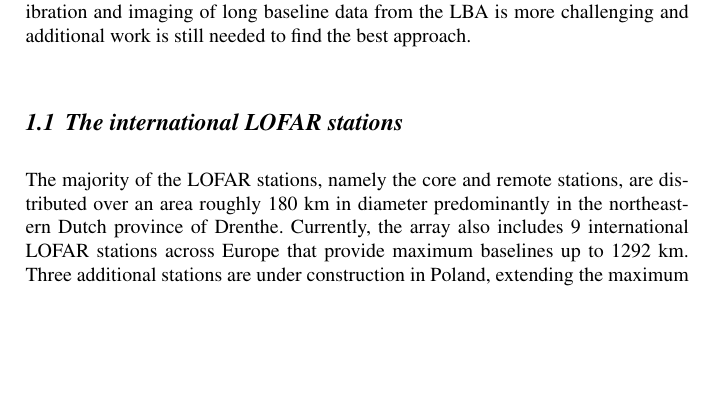
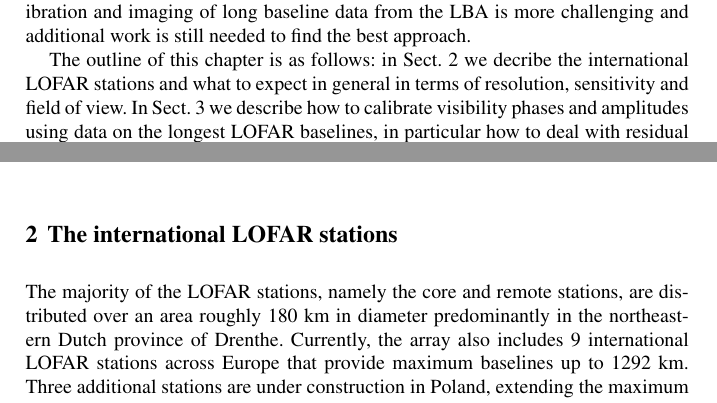
Before and after one commit to varenius/lofar-lb, a LaTeX thesis (Bookchapter/chapter13.tex): part of page 1 of 19 before the commit and two parts of pages 1 and 2 of 19 after it, the two joined at a grey line, cut so that both start at the same text, the shorter picture padded with empty space. Compiled offline with pdfLaTeX.

Commit message:
Start of outline

```diff
--- a/Bookchapter/chapter13.tex
+++ b/Bookchapter/chapter13.tex
@@ -133,7 +133,15 @@ $0.36''\times0.23''$ and has an rms noise level of 0.15~mJy/beam. \citep{vareniu
 \end{center}
 \end{figure}
 
-\subsection{The international LOFAR stations}
+The outline of this chapter is as follows: in Sect. \ref{sect:intlofar} we
+decribe the international LOFAR stations and what to expect in general in
+terms of resolution, sensitivity and field of view. In Sect. \ref{sect:calibration}
+we describe how to calibrate visibility phases and amplitudes using
+data on the longest LOFAR baselines, in particular how to deal
+with residual delays and rates. In Sect. \ref{sect:obsstrat}
+
+\section{The international LOFAR stations}
+\label{sect:intlofar}
 The majority of the LOFAR stations, namely the core and remote stations, are
 distributed over an area roughly 180 km in diameter predominantly in the
 northeastern Dutch province of Drenthe. Currently, the array also includes 9
```
Also changed, not shown: Bookchapter/chapter13.pdf (deleted), Bookchapter/chapter13.tex (19 more changed lines), 3 other files.
